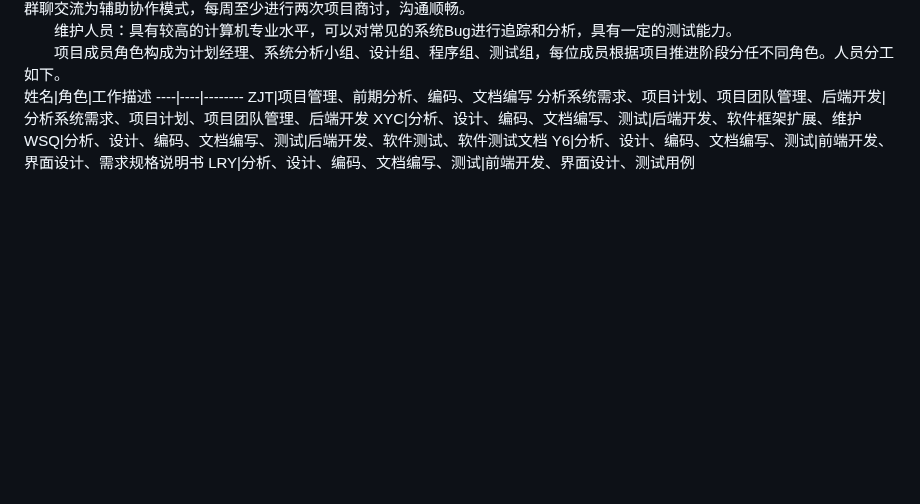
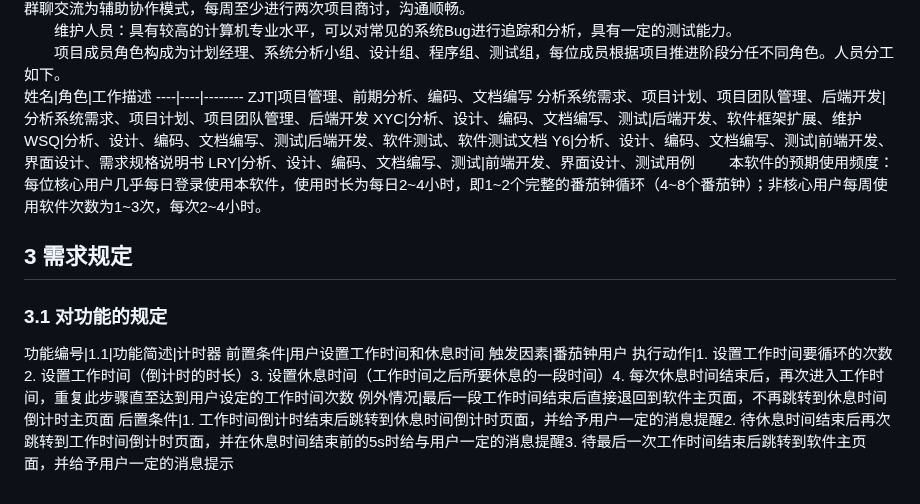
Before and after one commit to ZashJohn/Tomato-Clock-Pet-Development, a Markdown page: 需求分析.md, the part around the change. Rendered like a GitHub page; blank space fills up the shorter version.

```diff
--- a/需求分析.md
+++ b/需求分析.md
@@ -42,3 +42,12 @@ XYC|分析、设计、编码、文档编写、测试|后端开发、软件框架
 WSQ|分析、设计、编码、文档编写、测试|后端开发、软件测试、软件测试文档
 Y6|分析、设计、编码、文档编写、测试|前端开发、界面设计、需求规格说明书
 LRY|分析、设计、编码、文档编写、测试|前端开发、界面设计、测试用例
+&emsp;&emsp;本软件的预期使用频度：每位核心用户几乎每日登录使用本软件，使用时长为每日2~4小时，即1~2个完整的番茄钟循环（4~8个番茄钟）；非核心用户每周使用软件次数为1~3次，每次2~4小时。<br>
+## 3 需求规定
+### 3.1 对功能的规定
+功能编号|1.1|功能简述|计时器
+前置条件|用户设置工作时间和休息时间
+触发因素|番茄钟用户
+执行动作|1.	设置工作时间要循环的次数2.	设置工作时间（倒计时的时长）3.	设置休息时间（工作时间之后所要休息的一段时间）4.	每次休息时间结束后，再次进入工作时间，重复此步骤直至达到用户设定的工作时间次数
+例外情况|最后一段工作时间结束后直接退回到软件主页面，不再跳转到休息时间倒计时主页面
+后置条件|1.	工作时间倒计时结束后跳转到休息时间倒计时页面，并给予用户一定的消息提醒2.	待休息时间结束后再次跳转到工作时间倒计时页面，并在休息时间结束前的5s时给与用户一定的消息提醒3.	待最后一次工作时间结束后跳转到软件主页面，并给予用户一定的消息提示
```
